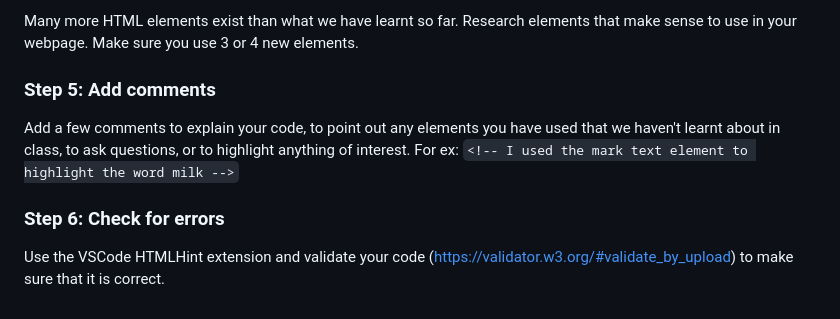
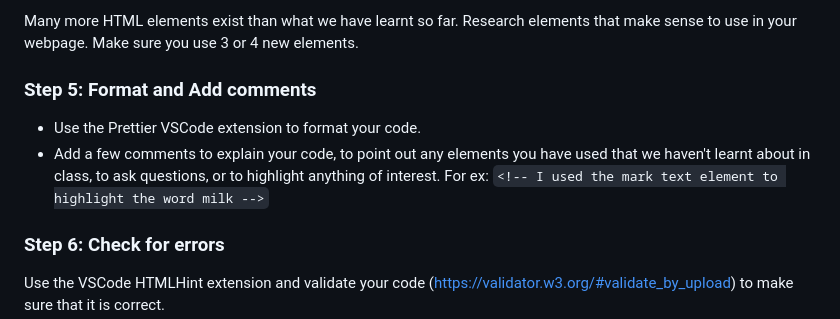
Before and after one commit to nic-dgl103/Exercise-2---HTML-Page, a Markdown page: README.md, the part around the change. Drawn GitHub-style.

```diff
--- a/README.md
+++ b/README.md
@@ -47,8 +47,9 @@ Code the structural organization of the content. You don't need to include all t
 
 Many more HTML elements exist than what we have learnt so far. Research elements that make sense to use in your webpage. Make sure you use 3 or 4 new elements.
 
-### Step 5: Add comments
-Add a few comments to explain your code, to point out any elements you have used that we haven't learnt about in class, to ask questions, or to highlight anything of interest. For ex: `<!-- I used the mark text element to highlight the word milk -->`
+### Step 5: Format and Add comments
+* Use the Prettier VSCode extension to format your code.
+* Add a few comments to explain your code, to point out any elements you have used that we haven't learnt about in class, to ask questions, or to highlight anything of interest. For ex: `<!-- I used the mark text element to highlight the word milk -->`
 
 ### Step 6: Check for errors
 Use the VSCode HTMLHint extension and validate your code (https://validator.w3.org/#validate_by_upload) to make sure that it is correct.
```
